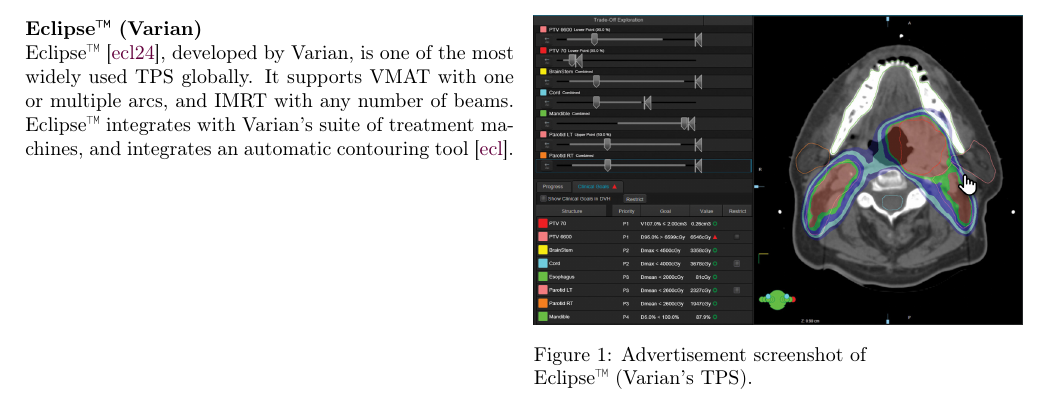
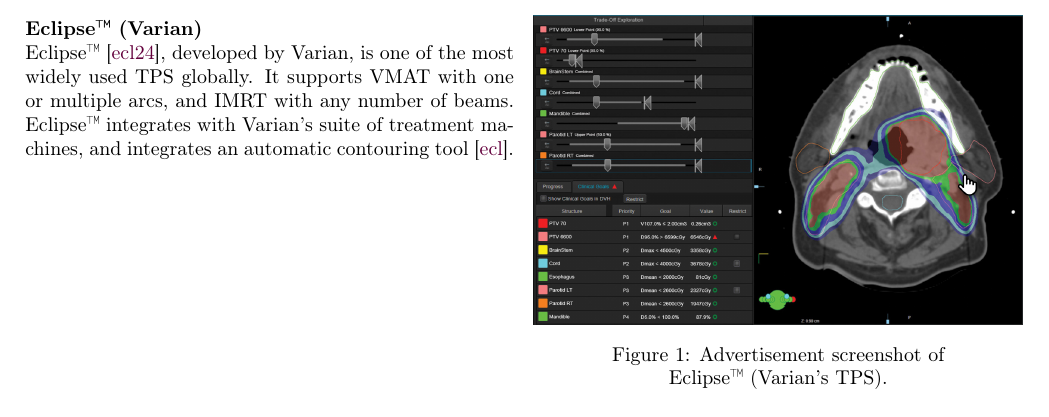
Before and after one commit to pauldubois98/PhD, a LaTeX paper (1_background/1_main.tex): part of page 10 of 13, cut so that both start at the same text. Compiled offline with pdfLaTeX.

Commit message:
centered figures captions

```diff
--- a/1_background/1_main.tex
+++ b/1_background/1_main.tex
@@ -1,6 +1,7 @@
 \documentclass{article}
 
 \usepackage{../packages}
+\captionsetup{justification=centering}
 
 \title{Background}
 \date{}
```
Also changed, not shown: setup.tex (+3 -0 lines).
